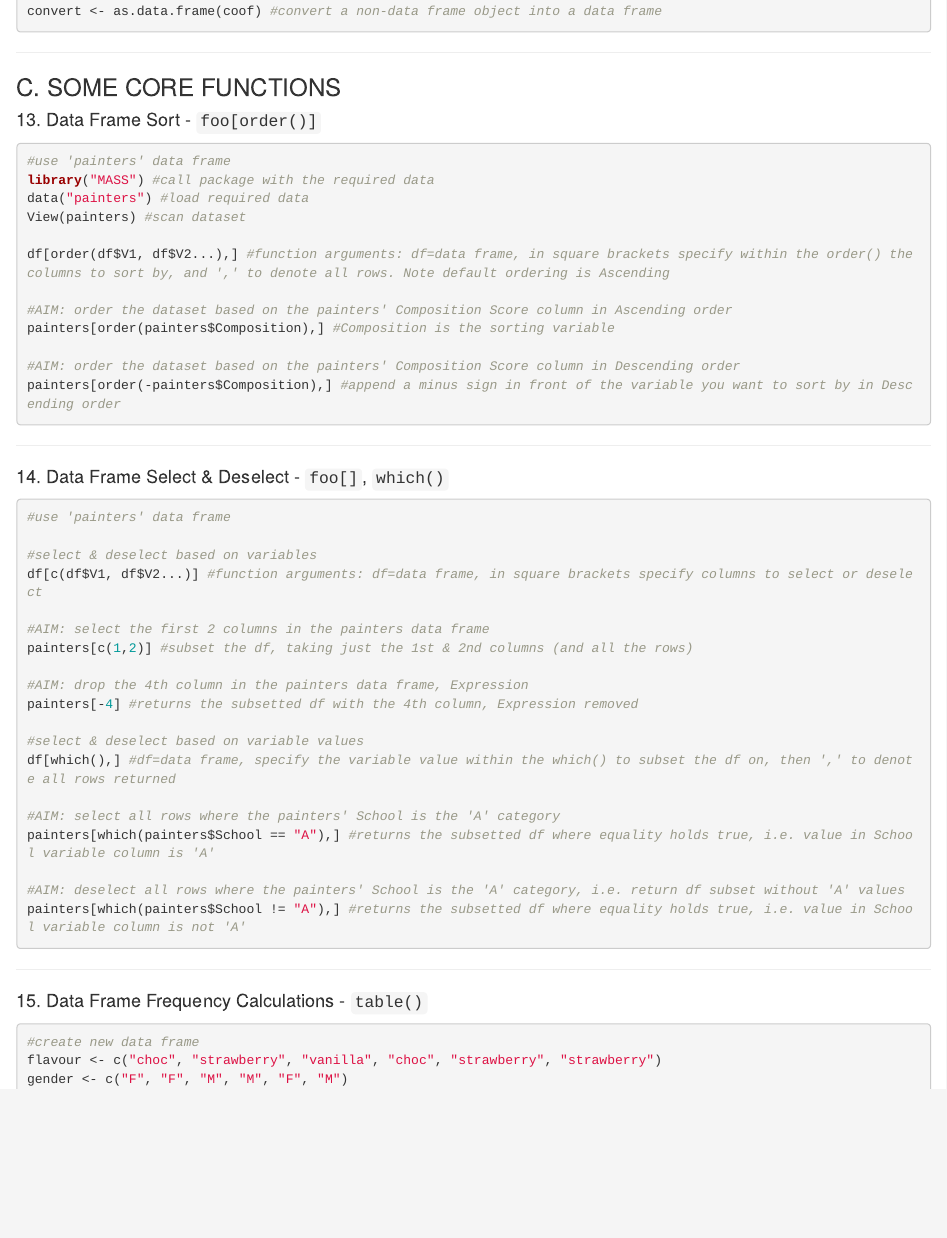
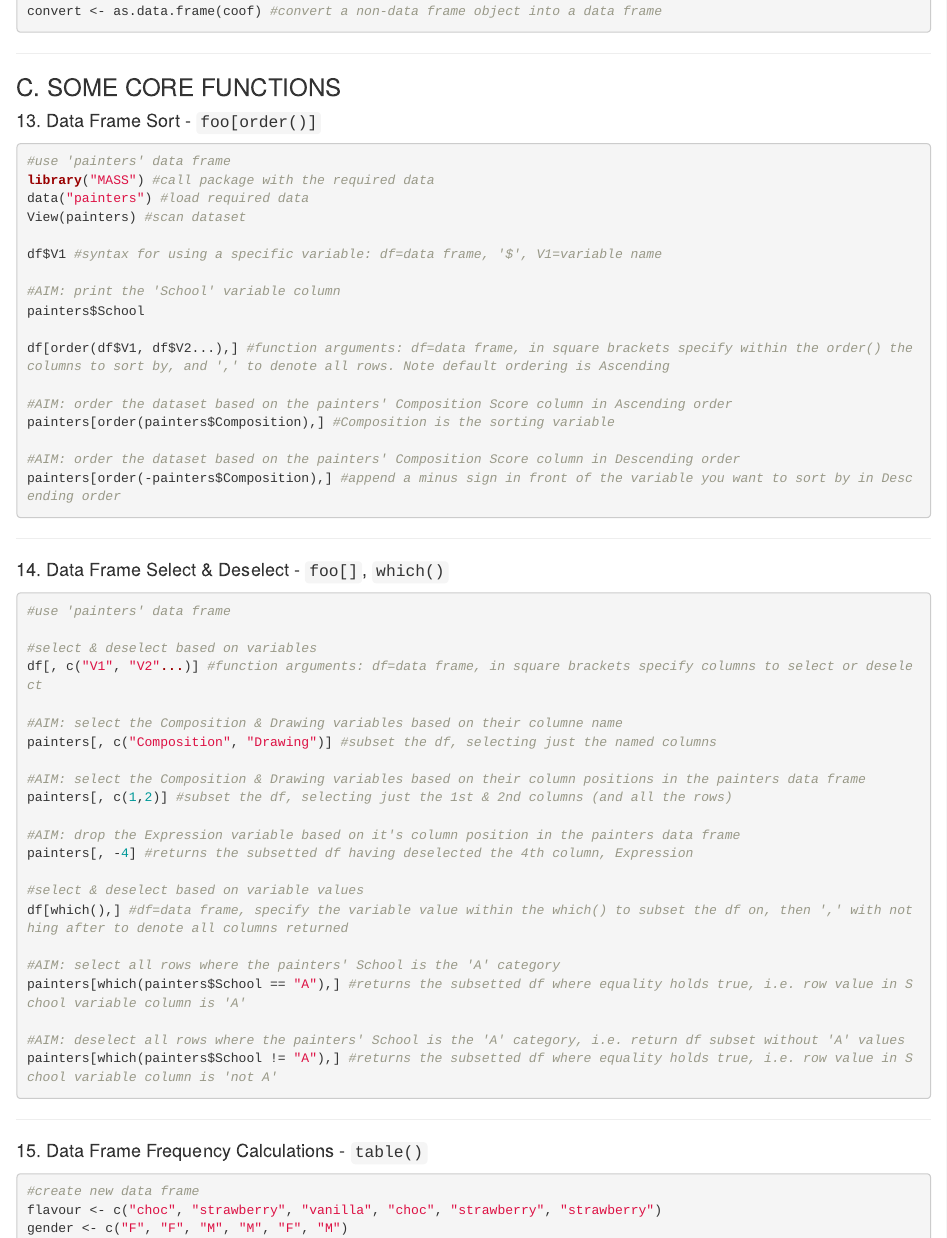
Before and after one commit to rladies-london/development, an R Markdown document (June_Workshop.Rmd): the page in a window 1100 px wide, from 5250 px down before the commit and from 5300 px down after it, so that both start at the same text. Rendered offline with R 4.5, knitr and Pandoc, with nearby package versions; some code elsewhere in the file could not run offline.

Commit message:
Update to data frame selection section

````diff
--- a/June_Workshop.Rmd
+++ b/June_Workshop.Rmd
@@ -310,6 +310,11 @@ library("MASS") #call package with the required data
 data("painters") #load required data
 View(painters) #scan dataset
 
+df$V1 #syntax for using a specific variable: df=data frame, '$', V1=variable name
+
+#AIM: print the 'School' variable column
+painters$School
+
 df[order(df$V1, df$V2...),] #function arguments: df=data frame, in square brackets specify within the order() the columns to sort by, and ',' to denote all rows. Note default ordering is Ascending
 
 #AIM: order the dataset based on the painters' Composition Score column in Ascending order
@@ -327,22 +332,25 @@ painters[order(-painters$Composition),] #append a minus sign in front of the var
 #use 'painters' data frame
 
 #select & deselect based on variables
-df[c(df$V1, df$V2...)] #function arguments: df=data frame, in square brackets specify columns to select or deselect
+df[, c("V1", "V2"...)] #function arguments: df=data frame, in square brackets specify columns to select or deselect
 
-#AIM: select the first 2 columns in the painters data frame
-painters[c(1,2)] #subset the df, taking just the 1st & 2nd columns (and all the rows)
+#AIM: select the Composition & Drawing variables based on their columne name
+painters[, c("Composition", "Drawing")] #subset the df, selecting just the named columns
 
-#AIM: drop the 4th column in the painters data frame, Expression
-painters[-4] #returns the subsetted df with the 4th column, Expression removed
+#AIM: select the Composition & Drawing variables based on their column positions in the painters data frame
+painters[, c(1,2)] #subset the df, selecting just the 1st & 2nd columns (and all the rows)
+
+#AIM: drop the Expression variable based on it's column position in the painters data frame
+painters[, -4] #returns the subsetted df having deselected the 4th column, Expression
 
 #select & deselect based on variable values
-df[which(),] #df=data frame, specify the variable value within the which() to subset the df on, then ',' to denote all rows returned
+df[which(),] #df=data frame, specify the variable value within the which() to subset the df on, then ',' with nothing after to denote all columns returned
 
 #AIM: select all rows where the painters' School is the 'A' category
-painters[which(painters$School == "A"),] #returns the subsetted df where equality holds true, i.e. value in School variable column is 'A'
+painters[which(painters$School == "A"),] #returns the subsetted df where equality holds true, i.e. row value in School variable column is 'A'
 
 #AIM: deselect all rows where the painters' School is the 'A' category, i.e. return df subset without 'A' values
-painters[which(painters$School != "A"),] #returns the subsetted df where equality holds true, i.e. value in School variable column is not 'A'
+painters[which(painters$School != "A"),] #returns the subsetted df where equality holds true, i.e. row value in School variable column is 'not A'
 ```
 
 ---
````
Also changed, not shown: June_Workshop.Rmd (4 more changed lines).
